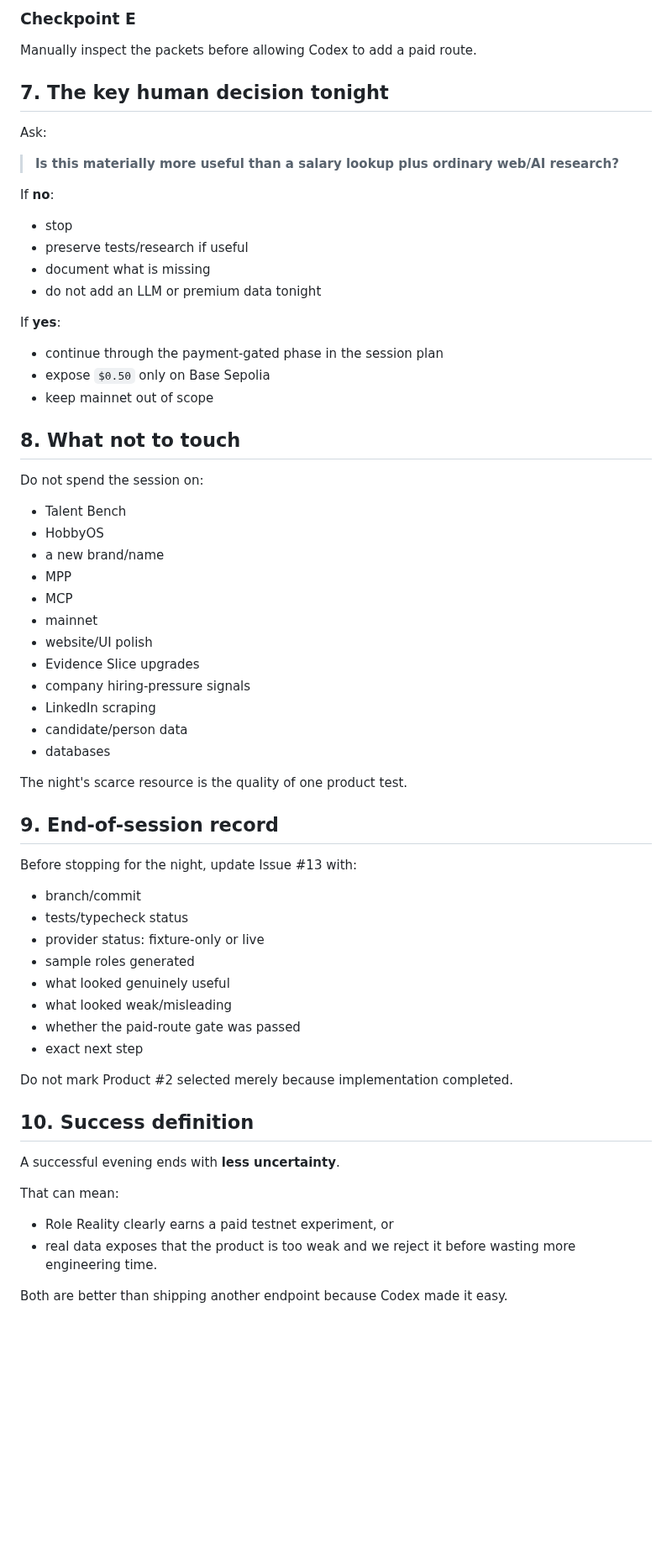
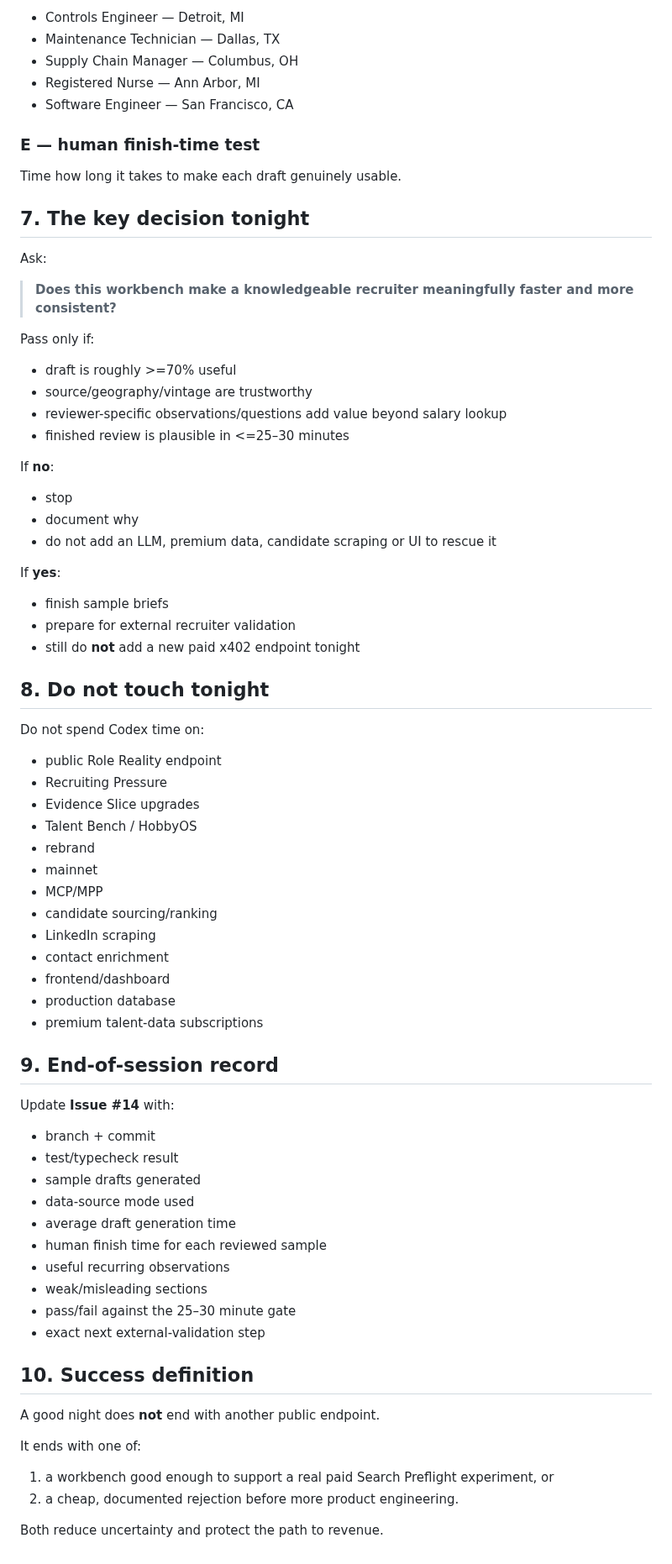
Before and after one commit to RichardRacette/x402-lab, a Markdown page: docs/DESKTOP-HANDOFF-2026-08-24.md, the part around one of its changes. Shown at 84% size. Rendered like a GitHub page; blank space fills up the shorter version.

Commit message:
docs: align desktop handoff with search preflight workbench

```diff
--- a/docs/DESKTOP-HANDOFF-2026-08-24.md
+++ b/docs/DESKTOP-HANDOFF-2026-08-24.md
@@ -87,68 +84,79 @@ If credentials work, generate real packets for multiple role families.
 
-### Checkpoint E
+- Controls Engineer — Detroit, MI
+- Maintenance Technician — Dallas, TX
+- Supply Chain Manager — Columbus, OH
+- Registered Nurse — Ann Arbor, MI
+- Software Engineer — San Francisco, CA
 
-Manually inspect the packets before allowing Codex to add a paid route.
+### E — human finish-time test
 
-## 7. The key human decision tonight
+Time how long it takes to make each draft genuinely usable.
+
+## 7. The key decision tonight
 
 Ask:
 
-> **Is this materially more useful than a salary lookup plus ordinary web/AI research?**
+> **Does this workbench make a knowledgeable recruiter meaningfully faster and more consistent?**
+
+Pass only if:
+
+- draft is roughly >=70% useful
+- source/geography/vintage are trustworthy
+- reviewer-specific observations/questions add value beyond salary lookup
+- finished review is plausible in <=25–30 minutes
 
 If **no**:
 
 - stop
-- preserve tests/research if useful
-- document what is missing
-- do not add an LLM or premium data tonight
+- document why
+- do not add an LLM, premium data, candidate scraping or UI to rescue it
 
 If **yes**:
 
-- continue through the payment-gated phase in the session plan
-- expose `$0.50` only on Base Sepolia
-- keep mainnet out of scope
+- finish sample briefs
+- prepare for external recruiter validation
+- still do **not** add a new paid x402 endpoint tonight
 
-## 8. What not to touch
+## 8. Do not touch tonight
 
-Do not spend the session on:
+Do not spend Codex time on:
 
-- Talent Bench
-- HobbyOS
-- a new brand/name
-- MPP
-- MCP
+- public Role Reality endpoint
+- Recruiting Pressure
+- Evidence Slice upgrades
+- Talent Bench / HobbyOS
+- rebrand
 - mainnet
-- website/UI polish
-- Evidence Slice upgrades
-- company hiring-pressure signals
+- MCP/MPP
+- candidate sourcing/ranking
 - LinkedIn scraping
-- candidate/person data
-- databases
-
-The night's scarce resource is the quality of one product test.
+- contact enrichment
+- frontend/dashboard
+- production database
+- premium talent-data subscriptions
 
 ## 9. End-of-session record
 
-Before stopping for the night, update Issue #13 with:
+Update **Issue #14** with:
 
-- branch/commit
-- tests/typecheck status
-- provider status: fixture-only or live
-- sample roles generated
-- what looked genuinely useful
-- what looked weak/misleading
-- whether the paid-route gate was passed
-- exact next step
-
-Do not mark Product #2 selected merely because implementation completed.
+- branch + commit
+- test/typecheck result
+- sample drafts generated
+- data-source mode used
+- average draft generation time
+- human finish time for each reviewed sample
+- useful recurring observations
+- weak/misleading sections
+- pass/fail against the 25–30 minute gate
+- exact next external-validation step
 
 ## 10. Success definition
 
-A successful evening ends with **less uncertainty**.
+A good night does **not** end with another public endpoint.
 
-That can mean:
+It ends with one of:
 
-- Role Reality clearly earns a paid testnet experiment, or
-- real data exposes that the product is too weak and we reject it before wasting more engineering time.
+1. a workbench good enough to support a real paid Search Preflight experiment, or
+2. a cheap, documented rejection before more product engineering.
 
-Both are better than shipping another endpoint because Codex made it easy.
+Both reduce uncertainty and protect the path to revenue.
```
Also changed, not shown: other parts of docs/DESKTOP-HANDOFF-2026-08-24.md (+38 -41 lines).
